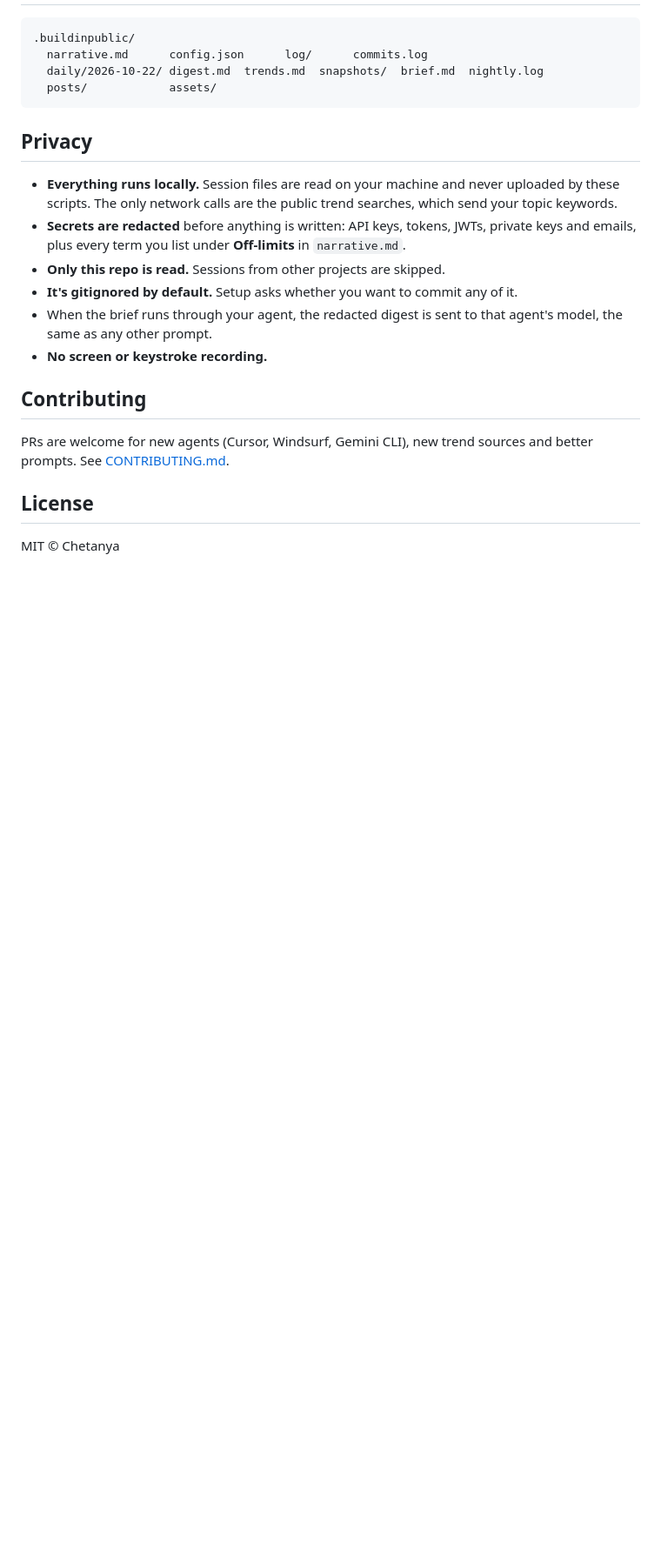
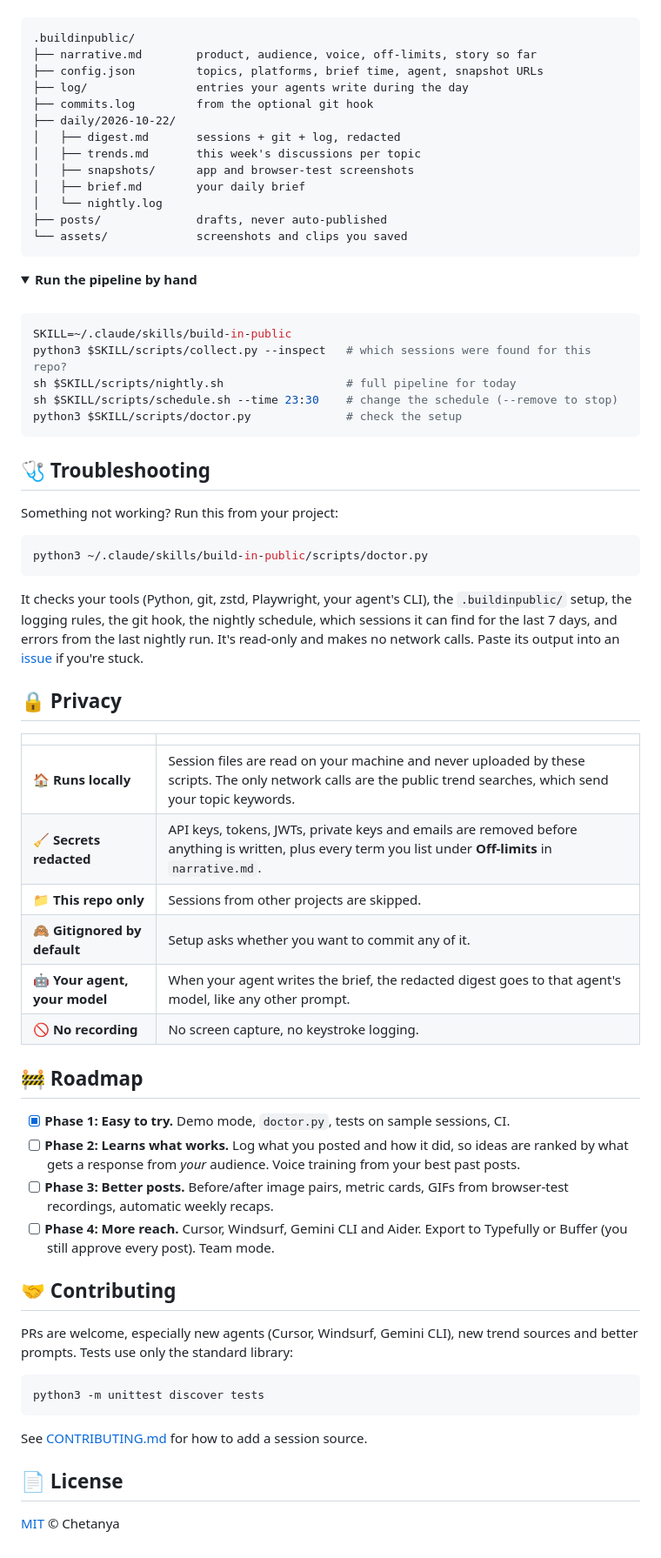
Before and after one commit to chetanya1998/build-in-public, a Markdown page: README.md, the part around one of its changes. Shown at 87% size. GitHub-like rendering; folded sections open; blank space fills up the shorter version.

````diff
--- a/README.md
+++ b/README.md
@@ -93,24 +138,75 @@ Agent session formats change between releases, so the parser is deliberately tol
 
 ```
 .buildinpublic/
-  narrative.md      config.json      log/      commits.log
-  daily/2026-10-22/ digest.md  trends.md  snapshots/  brief.md  nightly.log
-  posts/            assets/
+├── narrative.md        product, audience, voice, off-limits, story so far
+├── config.json         topics, platforms, brief time, agent, snapshot URLs
+├── log/                entries your agents write during the day
+├── commits.log         from the optional git hook
+├── daily/2026-10-22/
+│   ├── digest.md       sessions + git + log, redacted
+│   ├── trends.md       this week's discussions per topic
+│   ├── snapshots/      app and browser-test screenshots
+│   ├── brief.md        your daily brief
+│   └── nightly.log
+├── posts/              drafts, never auto-published
+└── assets/             screenshots and clips you saved
 ```
 
-## Privacy
+</details>
 
-- **Everything runs locally.** Session files are read on your machine and never uploaded by these scripts. The only network calls are the public trend searches, which send your topic keywords.
-- **Secrets are redacted** before anything is written: API keys, tokens, JWTs, private keys and emails, plus every term you list under **Off-limits** in `narrative.md`.
-- **Only this repo is read.** Sessions from other projects are skipped.
-- **It's gitignored by default.** Setup asks whether you want to commit any of it.
-- When the brief runs through your agent, the redacted digest is sent to that agent's model, the same as any other prompt.
-- **No screen or keystroke recording.**
+<details>
+<summary><b>Run the pipeline by hand</b></summary>
 
-## Contributing
+<br>
 
-PRs are welcome for new agents (Cursor, Windsurf, Gemini CLI), new trend sources and better prompts. See [CONTRIBUTING.md](CONTRIBUTING.md).
+```sh
+SKILL=~/.claude/skills/build-in-public
+python3 $SKILL/scripts/collect.py --inspect   # which sessions were found for this repo?
+sh $SKILL/scripts/nightly.sh                  # full pipeline for today
+sh $SKILL/scripts/schedule.sh --time 23:30    # change the schedule (--remove to stop)
+python3 $SKILL/scripts/doctor.py              # check the setup
+```
 
-## License
+</details>
 
-MIT © Chetanya
+## 🩺 Troubleshooting
+
+Something not working? Run this from your project:
+
+```sh
+python3 ~/.claude/skills/build-in-public/scripts/doctor.py
+```
+
+It checks your tools (Python, git, zstd, Playwright, your agent's CLI), the `.buildinpublic/` setup, the logging rules, the git hook, the nightly schedule, which sessions it can find for the last 7 days, and errors from the last nightly run. It's read-only and makes no network calls. Paste its output into an [issue](https://github.com/chetanya1998/build-in-public/issues) if you're stuck.
+
+## 🔒 Privacy
+
+| | |
+|---|---|
+| 🏠 **Runs locally** | Session files are read on your machine and never uploaded by these scripts. The only network calls are the public trend searches, which send your topic keywords. |
+| 🧹 **Secrets redacted** | API keys, tokens, JWTs, private keys and emails are removed before anything is written, plus every term you list under **Off-limits** in `narrative.md`. |
+| 📁 **This repo only** | Sessions from other projects are skipped. |
+| 🙈 **Gitignored by default** | Setup asks whether you want to commit any of it. |
+| 🤖 **Your agent, your model** | When your agent writes the brief, the redacted digest goes to that agent's model, like any other prompt. |
+| 🚫 **No recording** | No screen capture, no keystroke logging. |
+
+## 🚧 Roadmap
+
+- [x] **Phase 1: Easy to try.** Demo mode, `doctor.py`, tests on sample sessions, CI.
+- [ ] **Phase 2: Learns what works.** Log what you posted and how it did, so ideas are ranked by what gets a response from *your* audience. Voice training from your best past posts.
+- [ ] **Phase 3: Better posts.** Before/after image pairs, metric cards, GIFs from browser-test recordings, automatic weekly recaps.
+- [ ] **Phase 4: More reach.** Cursor, Windsurf, Gemini CLI and Aider. Export to Typefully or Buffer (you still approve every post). Team mode.
+
+## 🤝 Contributing
+
+PRs are welcome, especially new agents (Cursor, Windsurf, Gemini CLI), new trend sources and better prompts. Tests use only the standard library:
+
+```sh
+python3 -m unittest discover tests
+```
+
+See [CONTRIBUTING.md](CONTRIBUTING.md) for how to add a session source.
+
+## 📄 License
+
+[MIT](LICENSE) © Chetanya
````
Also changed, not shown: other parts of README.md (+97 -52 lines).
